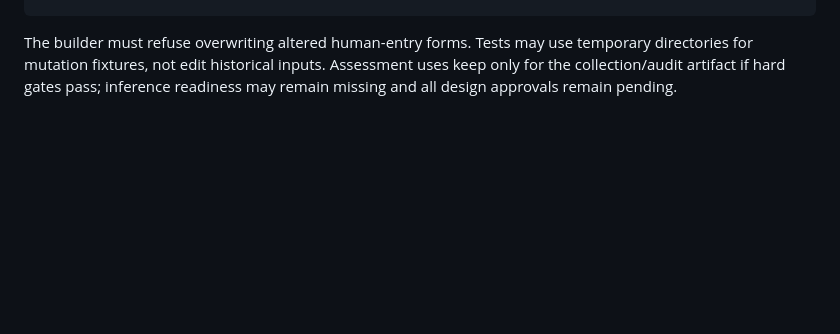
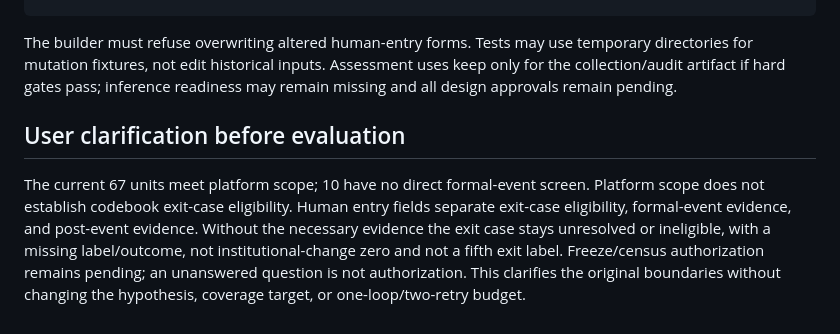
Before and after one commit to Shunyu1001/LGFV, a Markdown page: experiments/EXP-20260910-004/brief.md, the part around the change. Drawn GitHub-style; blank space fills up the shorter version.

Commit message:
Record platform-scope and exit-eligibility clarification

```diff
--- a/experiments/EXP-20260910-004/brief.md
+++ b/experiments/EXP-20260910-004/brief.md
@@ -77,3 +77,14 @@ The builder must refuse overwriting altered human-entry forms. Tests may use
 temporary directories for mutation fixtures, not edit historical inputs.
 Assessment uses keep only for the collection/audit artifact if hard gates pass;
 inference readiness may remain missing and all design approvals remain pending.
+
+## User clarification before evaluation
+
+The current 67 units meet platform scope; 10 have no direct formal-event screen.
+Platform scope does not establish codebook exit-case eligibility. Human entry
+fields separate exit-case eligibility, formal-event evidence, and post-event
+evidence. Without the necessary evidence the exit case stays unresolved or
+ineligible, with a missing label/outcome, not institutional-change zero and not
+a fifth exit label. Freeze/census authorization remains pending; an unanswered
+question is not authorization. This clarifies the original boundaries without
+changing the hypothesis, coverage target, or one-loop/two-retry budget.
```
